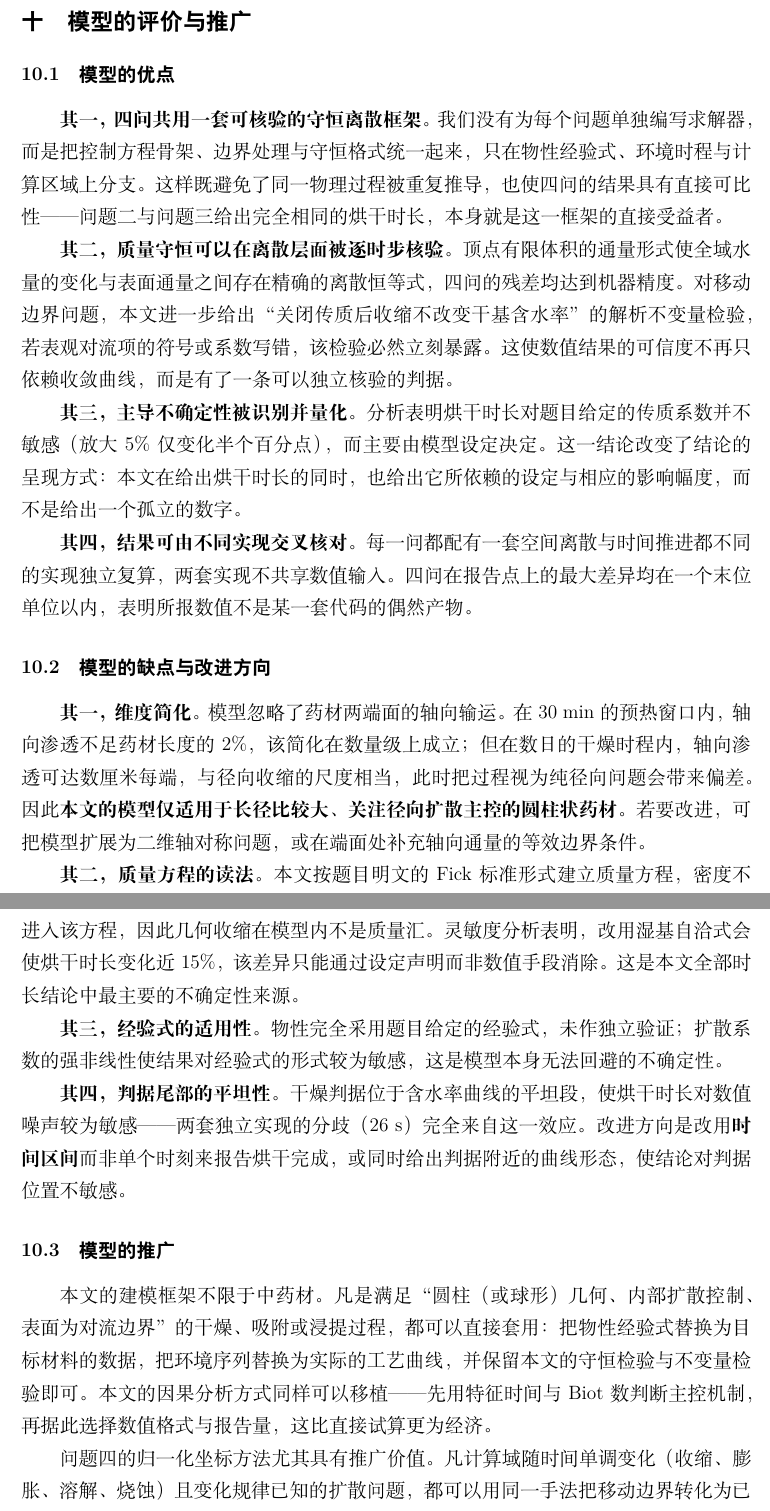
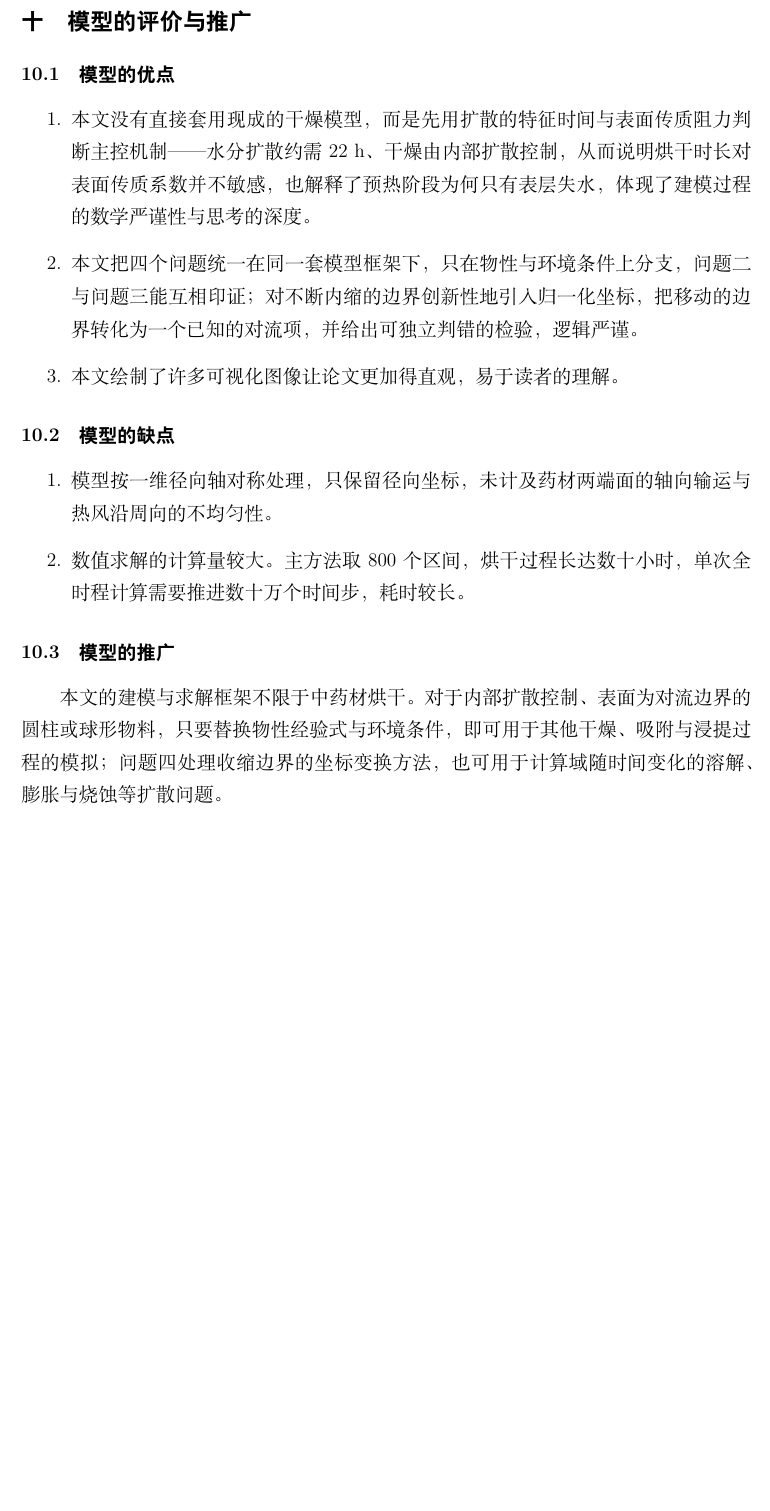
Before and after one commit to Chickeryxn/the-three-s-paper, a LaTeX document (paper/main.tex, which reads paper/sections/10_evaluation.tex): two parts of pages 26 and 27 of 48 before the commit and part of page 26 of 47 after it, the two joined at a grey line, cut so that both start at the same text, the shorter picture padded with empty space. Compiled offline with XeLaTeX.

Commit message:
更改了模型的评价与推广章

```diff
--- a/paper/sections/10_evaluation.tex
+++ b/paper/sections/10_evaluation.tex
@@ -2,55 +2,24 @@
 
 \subsection{模型的优点}
 
-\textbf{其一，四问共用一套可核验的守恒离散框架。}我们没有为每个问题单独编写求解器，
-而是把控制方程骨架、边界处理与守恒格式统一起来，只在物性经验式、环境时程与计算区域上分支。
-这样既避免了同一物理过程被重复推导，也使四问的结果具有直接可比性——
-问题二与问题三给出完全相同的烘干时长，本身就是这一框架的直接受益者。
+\begin{enumerate}[label=\arabic*., leftmargin=2.6em, itemsep=4pt]
+  \item 本文没有直接套用现成的干燥模型，而是先用扩散的特征时间与表面传质阻力判断主控机制——水分扩散约需 22 h、干燥由内部扩散控制，从而说明烘干时长对表面传质系数并不敏感，也解释了预热阶段为何只有表层失水，体现了建模过程的数学严谨性与思考的深度。
+  \item 本文把四个问题统一在同一套模型框架下，只在物性与环境条件上分支，问题二与问题三能互相印证；对不断内缩的边界创新性地引入归一化坐标，把移动的边界转化为一个已知的对流项，并给出可独立判错的检验，逻辑严谨。
+  \item 本文绘制了许多可视化图像让论文更加得直观，易于读者的理解。
+\end{enumerate}
 
-\textbf{其二，质量守恒可以在离散层面被逐时步核验。}顶点有限体积的通量形式使全域水量的变化
-与表面通量之间存在精确的离散恒等式，四问的残差均达到机器精度。对移动边界问题，
-本文进一步给出“关闭传质后收缩不改变干基含水率”的解析不变量检验，
-若表观对流项的符号或系数写错，该检验必然立刻暴露。
-这使数值结果的可信度不再只依赖收敛曲线，而是有了一条可以独立核验的判据。
+\subsection{模型的缺点}
 
-\textbf{其三，主导不确定性被识别并量化。}分析表明烘干时长对题目给定的传质系数并不敏感
-（放大 $5\%$ 仅变化半个百分点），而主要由模型设定决定。
-这一结论改变了结论的呈现方式：本文在给出烘干时长的同时，也给出它所依赖的设定与相应的影响幅度，
-而不是给出一个孤立的数字。
+\begin{enumerate}[label=\arabic*., leftmargin=2.6em, itemsep=4pt]
+  \item 模型按一维径向轴对称处理，只保留径向坐标，
+        未计及药材两端面的轴向输运与热风沿周向的不均匀性。
+  \item 数值求解的计算量较大。主方法取 $800$ 个区间，烘干过程长达数十小时，
+        单次全时程计算需要推进数十万个时间步，耗时较长。
 
-\textbf{其四，结果可由不同实现交叉核对。}每一问都配有一套空间离散与时间推进都不同的实现独立复算，
-两套实现不共享数值输入。四问在报告点上的最大差异均在一个末位单位以内，
-表明所报数值不是某一套代码的偶然产物。
-
-\subsection{模型的缺点与改进方向}
-
-\textbf{其一，维度简化。}模型忽略了药材两端面的轴向输运。在 $30$~min 的预热窗口内，
-轴向渗透不足药材长度的 $2\%$，该简化在数量级上成立；但在数日的干燥时程内，
-轴向渗透可达数厘米每端，与径向收缩的尺度相当，此时把过程视为纯径向问题会带来偏差。
-因此\textbf{本文的模型仅适用于长径比较大、关注径向扩散主控的圆柱状药材}。
-若要改进，可把模型扩展为二维轴对称问题，或在端面处补充轴向通量的等效边界条件。
-
-\textbf{其二，质量方程的读法。}本文按题目明文的 Fick 标准形式建立质量方程，密度不进入该方程，
-因此几何收缩在模型内不是质量汇。灵敏度分析表明，改用湿基自洽式会使烘干时长变化近 $15\%$，
-该差异只能通过设定声明而非数值手段消除。这是本文全部时长结论中最主要的不确定性来源。
-
-\textbf{其三，经验式的适用性。}物性完全采用题目给定的经验式，未作独立验证；
-扩散系数的强非线性使结果对经验式的形式较为敏感，这是模型本身无法回避的不确定性。
-
-\textbf{其四，判据尾部的平坦性。}干燥判据位于含水率曲线的平坦段，
-使烘干时长对数值噪声较为敏感——两套独立实现的分歧（$26$~s）完全来自这一效应。
-改进方向是改用\textbf{时间区间}而非单个时刻来报告烘干完成，
-或同时给出判据附近的曲线形态，使结论对判据位置不敏感。
+\end{enumerate}
 
 \subsection{模型的推广}
 
-本文的建模框架不限于中药材。凡是满足“圆柱（或球形）几何、内部扩散控制、表面为对流边界”的
-干燥、吸附或浸提过程，都可以直接套用：把物性经验式替换为目标材料的数据，
-把环境序列替换为实际的工艺曲线，并保留本文的守恒检验与不变量检验即可。
-本文的因果分析方式同样可以移植——先用特征时间与 Biot 数判断主控机制，
-再据此选择数值格式与报告量，这比直接试算更为经济。
-
-问题四的归一化坐标方法尤其具有推广价值。凡计算域随时间单调变化（收缩、膨胀、溶解、烧蚀）
-且变化规律已知的扩散问题，都可以用同一手法把移动边界转化为已知的表观对流项，
-从而在固定网格上求解并保留精确的守恒性。本文给出的“关闭传质后不变量检验”
-为这类变换提供了一条通用且低成本的正确性判据。
+本文的建模与求解框架不限于中药材烘干。对于内部扩散控制、表面为对流边界的圆柱或球形物料，
+只要替换物性经验式与环境条件，即可用于其他干燥、吸附与浸提过程的模拟；
+问题四处理收缩边界的坐标变换方法，也可用于计算域随时间变化的溶解、膨胀与烧蚀等扩散问题。
```
Also changed, not shown: 2 other files.
